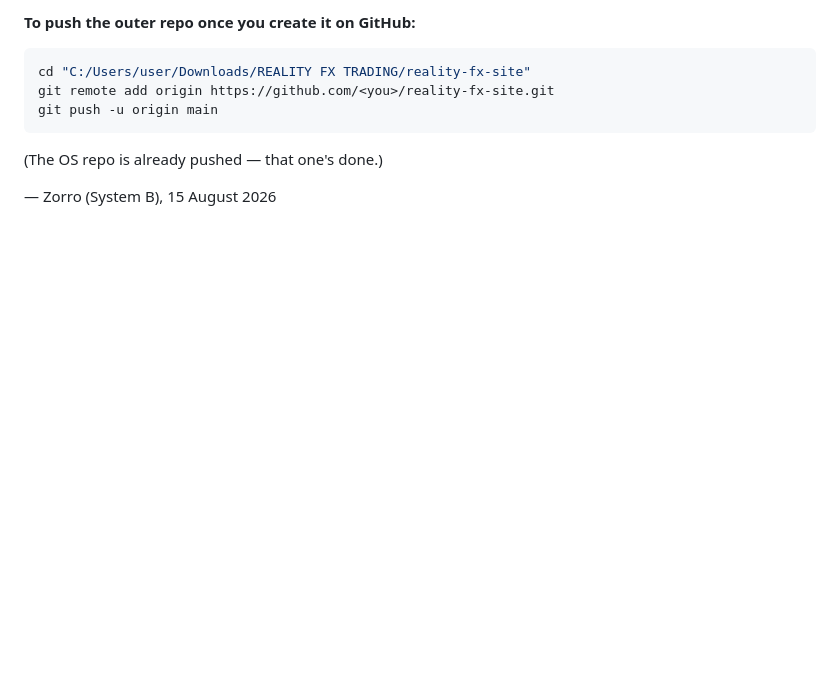
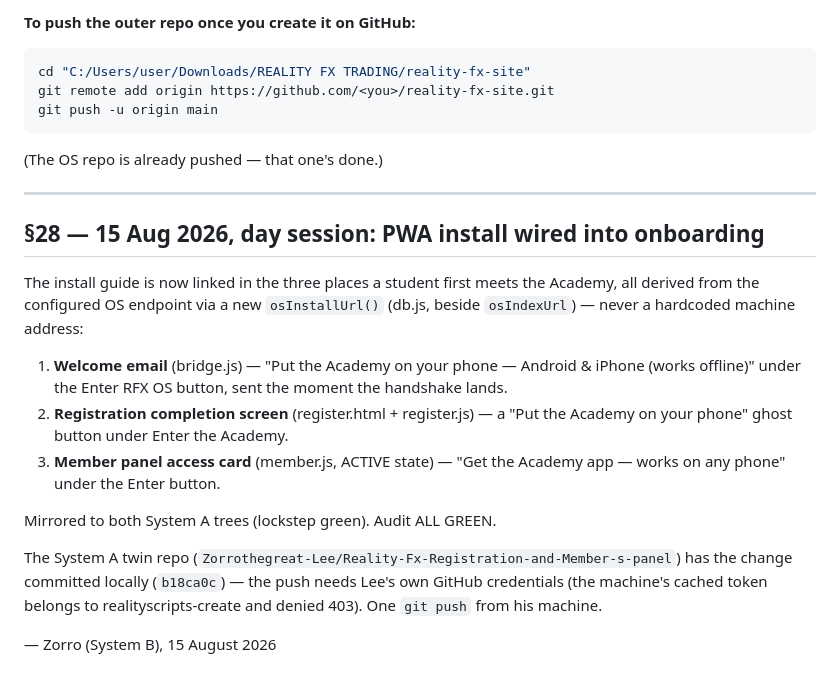
Before and after one commit to realityscripts-create/reality-fx-site, a Markdown page: FOR-LEE-FINAL-SYSTEM-POLISH-13-AUG.md, the part around the change. Drawn GitHub-style; blank space fills up the shorter version.

Commit message:
Log the onboarding PWA wiring to the Lee brief (§28)
🤖 Generated with Codebuff
Co-Authored-By: Codebuff <noreply@codebuff.com>

````diff
--- a/FOR-LEE-FINAL-SYSTEM-POLISH-13-AUG.md
+++ b/FOR-LEE-FINAL-SYSTEM-POLISH-13-AUG.md
@@ -836,4 +836,27 @@ git push -u origin main
 ```
 (The OS repo is already pushed — that one's done.)
 
+---
+
+## §28 — 15 Aug 2026, day session: PWA install wired into onboarding
+
+The install guide is now linked in the three places a student first meets the
+Academy, all derived from the configured OS endpoint via a new `osInstallUrl()`
+(db.js, beside `osIndexUrl`) — never a hardcoded machine address:
+
+1. **Welcome email** (bridge.js) — "Put the Academy on your phone — Android &
+iPhone (works offline)" under the Enter RFX OS button, sent the moment the
+handshake lands.
+2. **Registration completion screen** (register.html + register.js) — a
+"Put the Academy on your phone" ghost button under Enter the Academy.
+3. **Member panel access card** (member.js, ACTIVE state) — "Get the Academy
+app — works on any phone" under the Enter button.
+
+Mirrored to both System A trees (lockstep green). Audit ALL GREEN.
+
+The System A twin repo (`Zorrothegreat-Lee/Reality-Fx-Registration-and-Member-s-panel`)
+has the change committed locally (`b18ca0c`) — the push needs Lee's own GitHub
+credentials (the machine's cached token belongs to realityscripts-create and
+denied 403). One `git push` from his machine.
+
 — Zorro (System B), 15 August 2026
````
